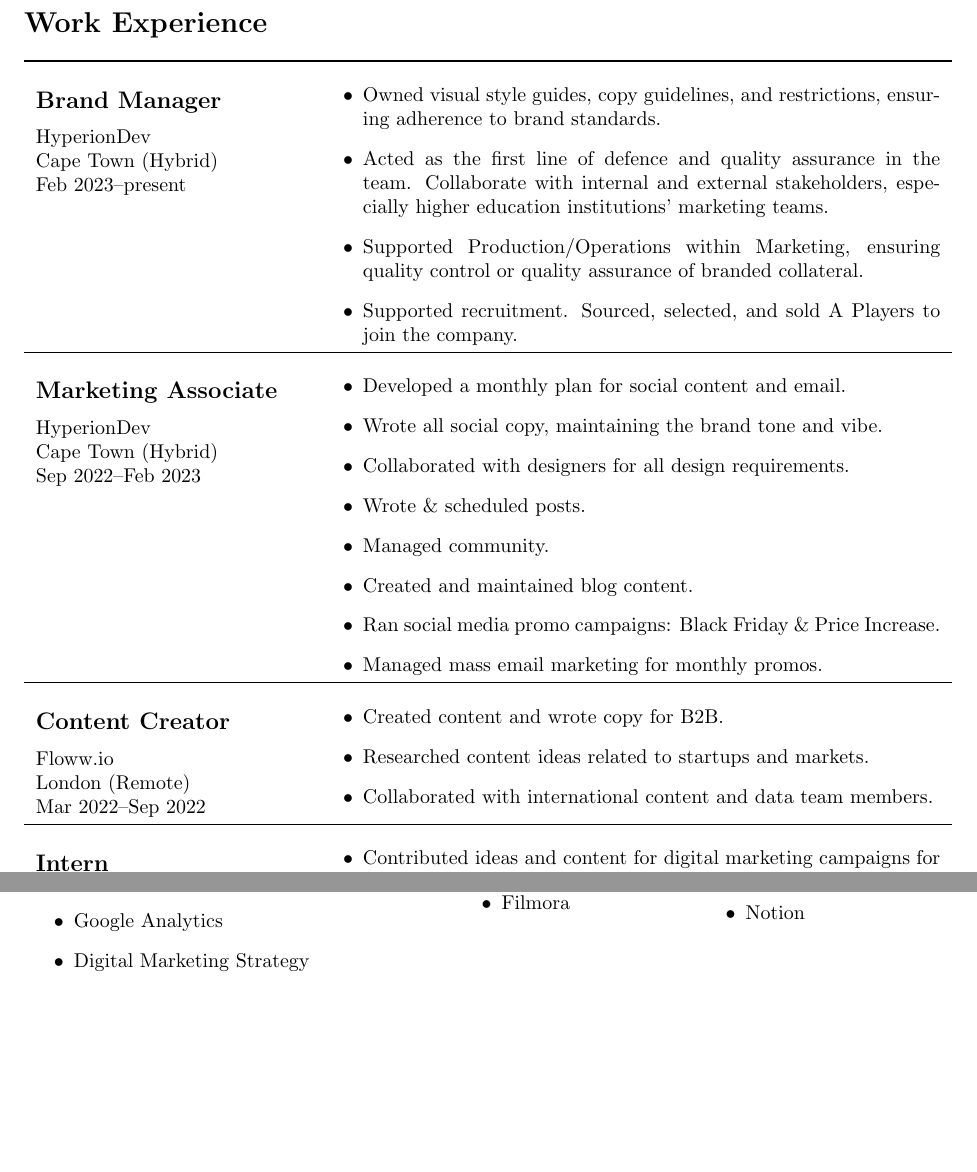
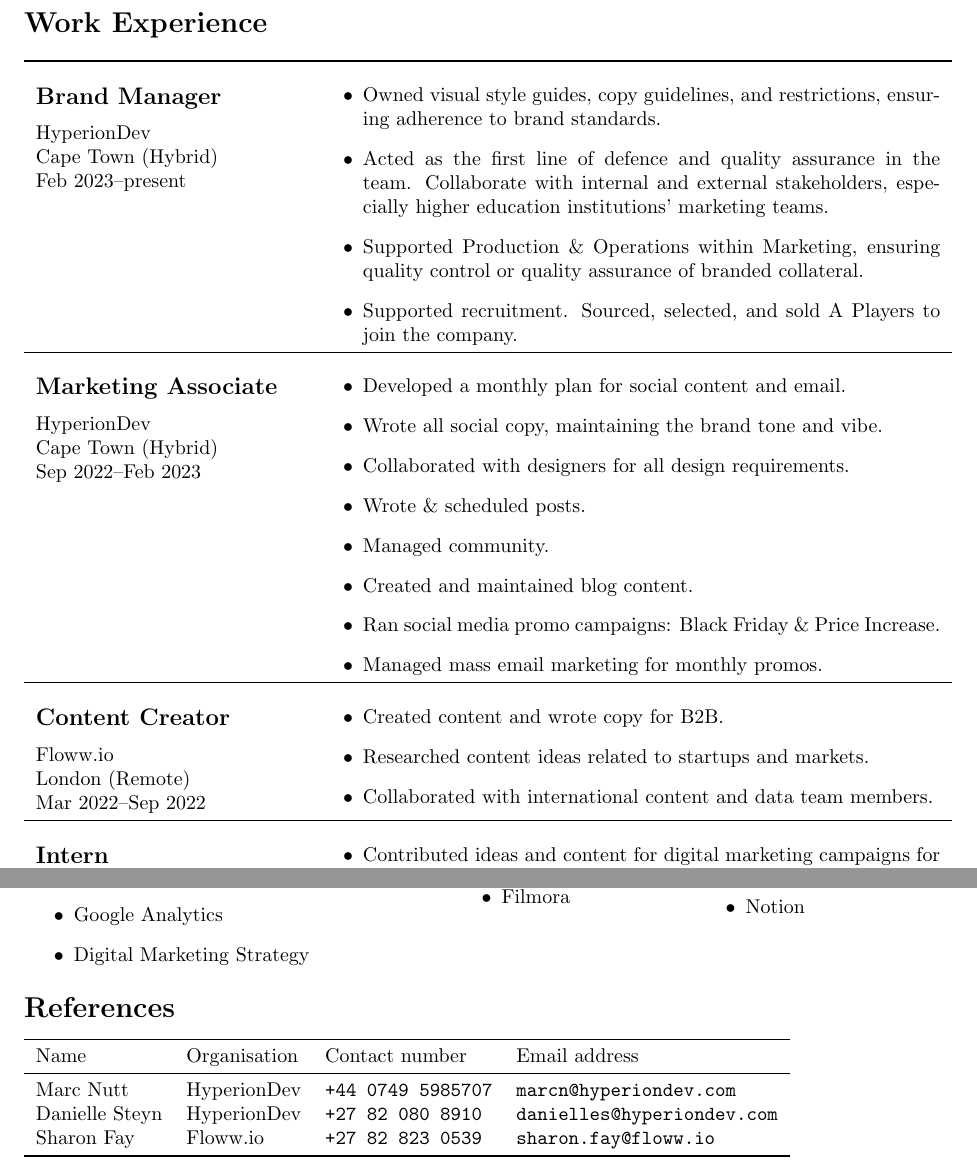
Before and after one commit to Bakerbakura/CV, a LaTeX document (Lisa.tex): two parts of pages 2 and 3 of 3, joined at a grey line, cut so that both start at the same text, the shorter picture padded with empty space. Compiled offline with pdfLaTeX.

Commit message:
Added references to Lisa's CV

```diff
--- a/Lisa.tex
+++ b/Lisa.tex
@@ -34,6 +34,7 @@
 \FPtrunc\myyears{\myage}{0}
 
 \newcommand{\email}[1]{\href{mailto:#1}{\texttt{#1}}}
+\newcommand{\tel}[2]{\href{tel:#1}{\texttt{#2}}}
 
 \author{Lisa Michelle Mhlongo Baker}
 \title{Curriculum Vitae}
@@ -98,17 +99,17 @@
 \begin{tabular}{lp{0.67\textwidth}}
   \toprule
 
-  \makecell[tl]{\\\large \textbf{Brand Manager} \\[6pt] HyperionDev \\ Cape Town (Hybrid) \\ Feb 2023--present} &
+  \makecell[tl]{\\[-2pt]\large \textbf{Brand Manager} \\[6pt] \href{https://www.hyperiondev.com/}{HyperionDev} \\ Cape Town (Hybrid) \\ Feb 2023--present} &
   \begin{itemize}[topsep=0pt]
     \item Owned visual style guides, copy guidelines, and restrictions, ensuring adherence to brand standards.
     \item Acted as the first line of defence and quality assurance in the team.
     Collaborate with internal and external stakeholders, especially higher education institutions' marketing teams.
-    \item Supported Production/Operations within Marketing, ensuring quality control or quality assurance of branded collateral.
+    \item Supported Production \& Operations within Marketing, ensuring quality control or quality assurance of branded collateral.
     \item Supported recruitment. Sourced, selected, and sold A Players to join the company.
   \end{itemize} \\
   \midrule
 
-  \makecell[tl]{\\\large \textbf{Marketing Associate} \\[6pt] HyperionDev \\ Cape Town (Hybrid) \\ Sep 2022--Feb 2023} &
+  \makecell[tl]{\\[-2pt]\large \textbf{Marketing Associate} \\[6pt] \href{https://www.hyperiondev.com/}{HyperionDev} \\ Cape Town (Hybrid) \\ Sep 2022--Feb 2023} &
   \begin{itemize}[topsep=0pt]
     \item Developed a monthly plan for social content and email.
     \item Wrote all social copy, maintaining the brand tone and vibe.
@@ -121,7 +122,7 @@
   \end{itemize} \\
   \midrule
 
-  \makecell[tl]{\\\large \textbf{Content Creator} \\[6pt] Floww.io \\ London (Remote) \\ Mar 2022--Sep 2022} &
+  \makecell[tl]{\\[-2pt]\large \textbf{Content Creator} \\[6pt] \href{https://www.floww.io/}{Floww.io} \\ London (Remote) \\ Mar 2022--Sep 2022} &
   \begin{itemize}[topsep=0pt]
     \item Created content and wrote copy for B2B.
     \item Researched content ideas related to startups and markets.
@@ -188,15 +189,15 @@
   \end{multicols}
 \end{minipage}
 
-
-% \section*{Service}
-% \begin{itemize}
-% 	\item Since December 2011 I have volunteered as a coach at various training and selection camps organised by the \href{http://www.samf.ac.za/}{South African Mathematics Foundation (SAMF)} for the purpose of identifying and training teams to represent South Africa at the International Mathematical Olympiad (IMO) and Pan African Mathematical Olympiad (PAMO).
-% 	\item From January 2012 I have volunteered at Hillsong Church South Africa, at the Century City campus from January 2012 to March 2013, at the Mitchells Plain campus from June 2012 to March 2015, at the Johannesburg campus from February 2016 to January 2018 and at the Stellenbosch campus from March 2018. I have also led a team of volunteers at Mitchells Plain every Sunday from February 2014 to July 2015, and currently at the Stellenbosch campus from March 2018.
-% 	\item Since September 2014 I have served as a member of the Senior Third Round committee for the SAMO. The responsibility of this committee each year is to set and mark the Third Round Senior papers of the SAMO.
-% 	\item I have served as a member of the African Mathematical Union's \href{http://www.africamathunion.org/amu-pamoc/}{Commission for the PAMO} (AMUPAMOC) representing Southern Africa since August 2017.
-% 	\item I have served as the regional representative for Africa on the \href{http://www.wfnmc.org/}{World Federation of National Mathematics Olympiads} since August 2018.
-% \end{itemize}
-
+\section*{References}
+\begin{tabular}{llll}
+  \toprule
+  Name & Organisation & Contact number & Email address \\
+  \midrule
+  Marc Nutt & \href{https://www.hyperiondev.com/}{HyperionDev} & \tel{+447495985707}{+44 0749 5985707} & \email{marcn@hyperiondev.com} \\
+  Danielle Steyn & \href{https://www.hyperiondev.com/}{HyperionDev} & \tel{+27820808910}{+27 82 080 8910} & \email{danielles@hyperiondev.com} \\
+  Sharon Fay & \href{https://www.floww.io/}{Floww.io} & \tel{+27828230539}{+27 82 823 0539} & \email{sharon.fay@floww.io} \\
+  \bottomrule
+\end{tabular}
 
 \end{document}
```
Also changed, not shown: Lisa.pdf, Lisa.tex (4 more changed lines).
